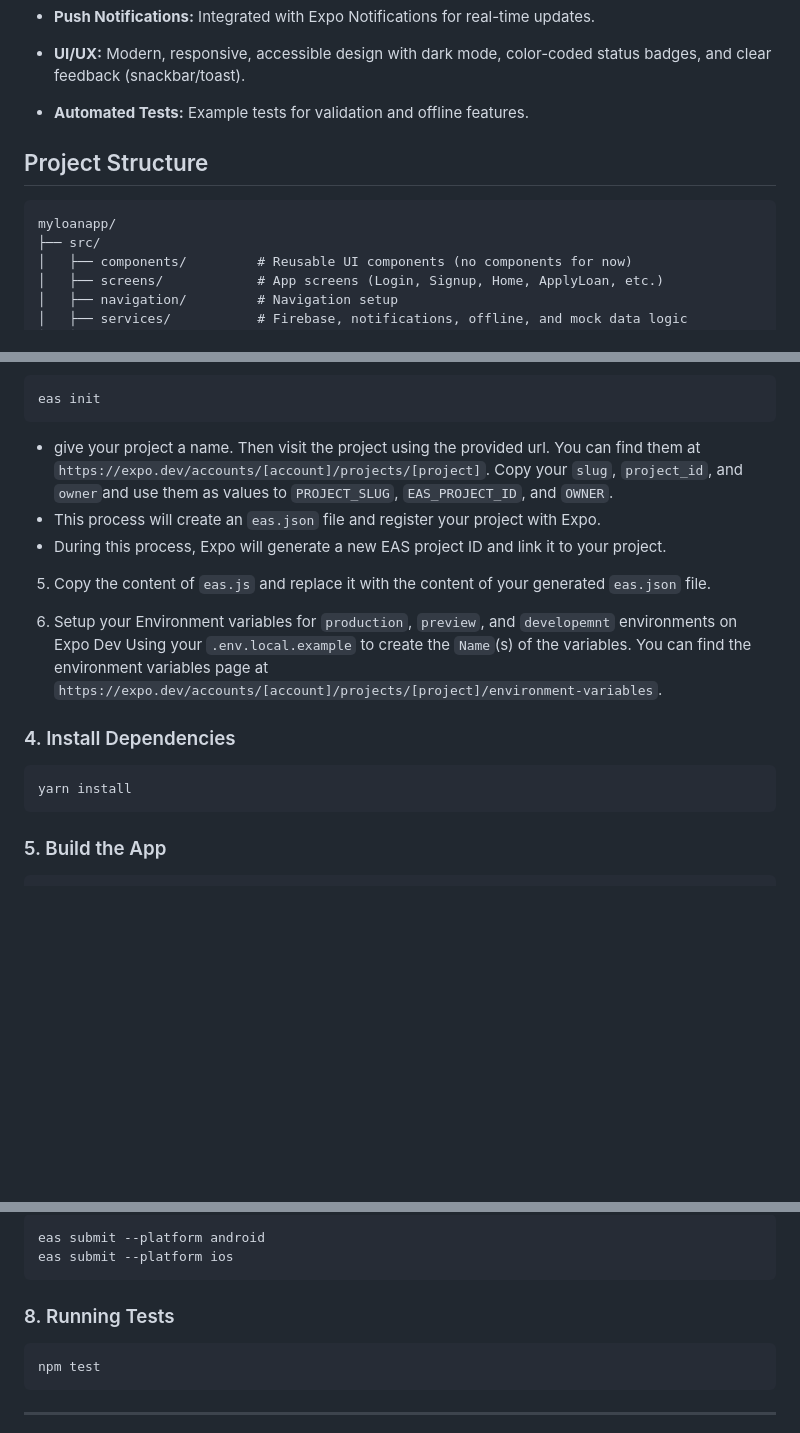
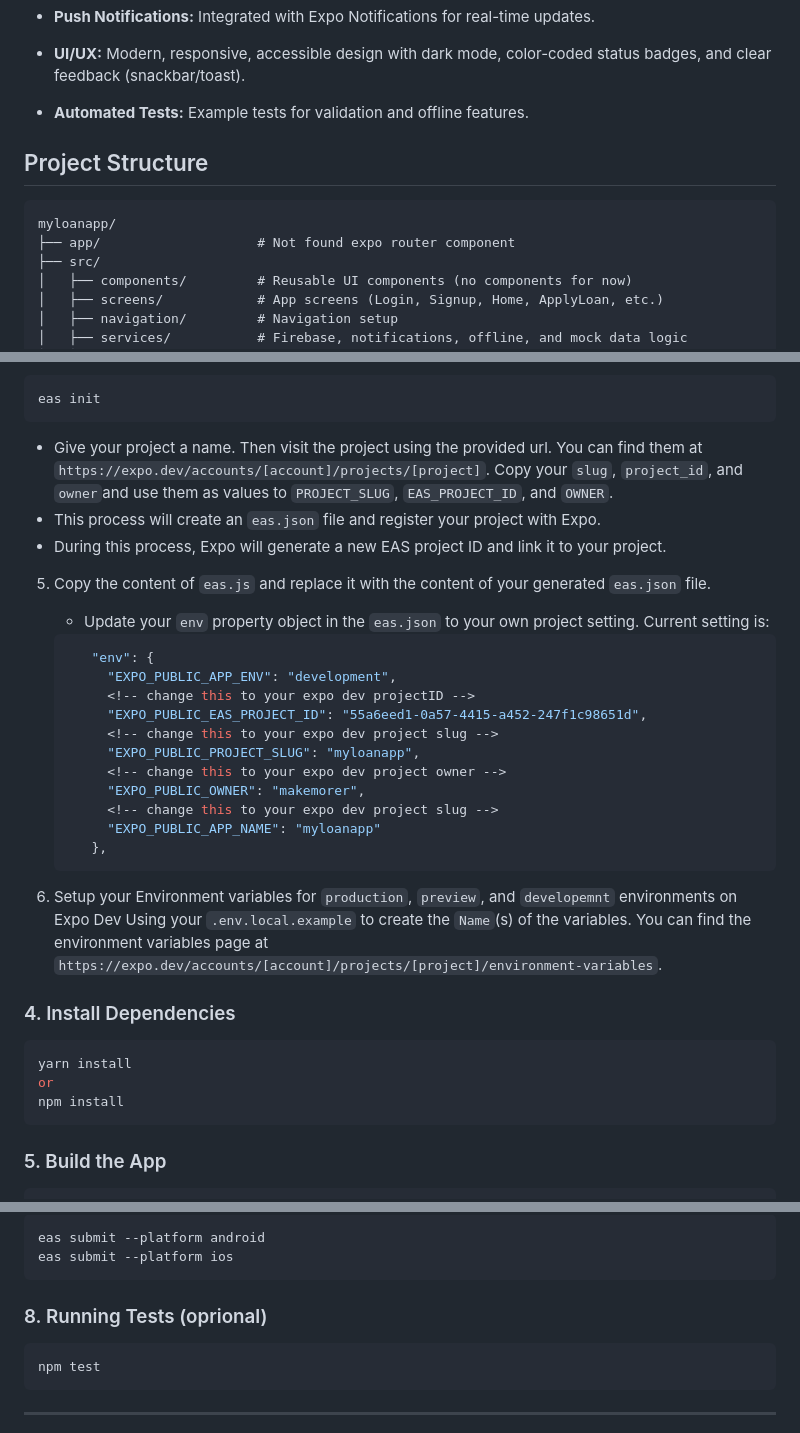
Before and after one commit to Certsoftt/loan-app, a Markdown page: README.md, 3 parts joined by grey strips. GitHub-like rendering; blank space fills up the shorter version.

````diff
--- a/README.md
+++ b/README.md
@@ -18,11 +18,13 @@ Integrated with Expo Notifications for real-time updates.
 - **UI/UX:**
 Modern, responsive, accessible design with dark mode, color-coded status badges, and clear feedback (snackbar/toast).
 
-- **Automated Tests:** Example tests for validation and offline features.
+- **Automated Tests:**
+Example tests for validation and offline features.
 
 ## Project Structure
 ```
 myloanapp/
+├── app/                    # Not found expo router component
 ├── src/
 │   ├── components/         # Reusable UI components (no components for now)
 │   ├── screens/            # App screens (Login, Signup, Home, ApplyLoan, etc.)
@@ -192,11 +194,25 @@ In your project directory, run:
 ```sh
 eas init
 ```
-   - give your project a name. Then visit the project using the provided url. You can find them at `https://expo.dev/accounts/[account]/projects/[project]`. Copy your `slug`, `project_id`, and `owner`and use them as values to `PROJECT_SLUG`, `EAS_PROJECT_ID`, and `OWNER`.
+   - Give your project a name. Then visit the project using the provided url. You can find them at `https://expo.dev/accounts/[account]/projects/[project]`. Copy your `slug`, `project_id`, and `owner`and use them as values to `PROJECT_SLUG`, `EAS_PROJECT_ID`, and `OWNER`.
    - This process will create an `eas.json` file and register your project with Expo.
    - During this process, Expo will generate a new EAS project ID and link it to your project.
 
 5. Copy the content of `eas.js` and replace it with the content of your generated `eas.json` file.
+   - Update your `env` property object in the `eas.json` to your own project setting. Current setting is:
+   ```json
+      "env": {
+        "EXPO_PUBLIC_APP_ENV": "development",
+        <!-- change this to your expo dev projectID -->
+        "EXPO_PUBLIC_EAS_PROJECT_ID": "55a6eed1-0a57-4415-a452-247f1c98651d",
+        <!-- change this to your expo dev project slug -->
+        "EXPO_PUBLIC_PROJECT_SLUG": "myloanapp",
+        <!-- change this to your expo dev project owner -->
+        "EXPO_PUBLIC_OWNER": "makemorer",
+        <!-- change this to your expo dev project slug -->
+        "EXPO_PUBLIC_APP_NAME": "myloanapp"
+      },
+   ```
 
 6. Setup your Environment variables for `production`, `preview`, and `developemnt` environments on Expo Dev Using your `.env.local.example` to create the `Name`(s) of the variables. You can find the environment variables page at `https://expo.dev/accounts/[account]/projects/[project]/environment-variables`.
 
@@ -204,6 +220,8 @@ eas init
 ### 4. Install Dependencies
 ```sh
 yarn install
+or
+npm install
 ```
 
 ### 5. Build the App
@@ -225,7 +243,7 @@ Scan the QR code with the real device where the app had been installed in order
 eas submit --platform android
 eas submit --platform ios
 ```
-### 8. Running Tests
+### 8. Running Tests (oprional)
 ```sh
 npm test
 ```
````
